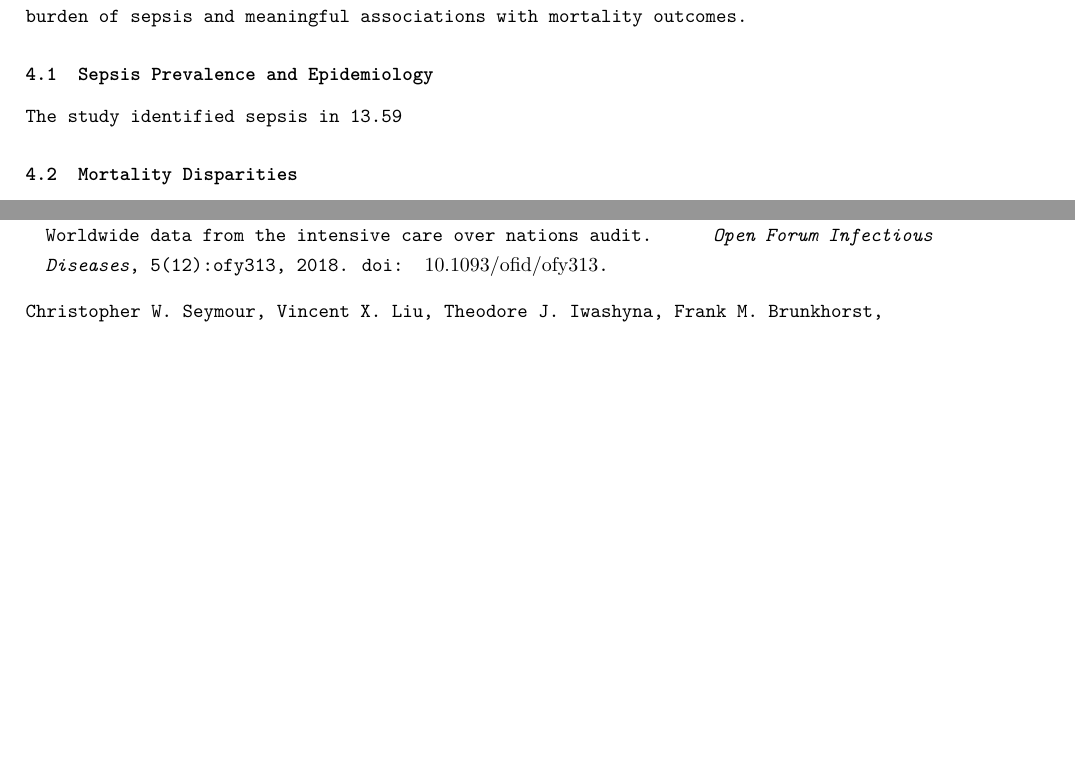
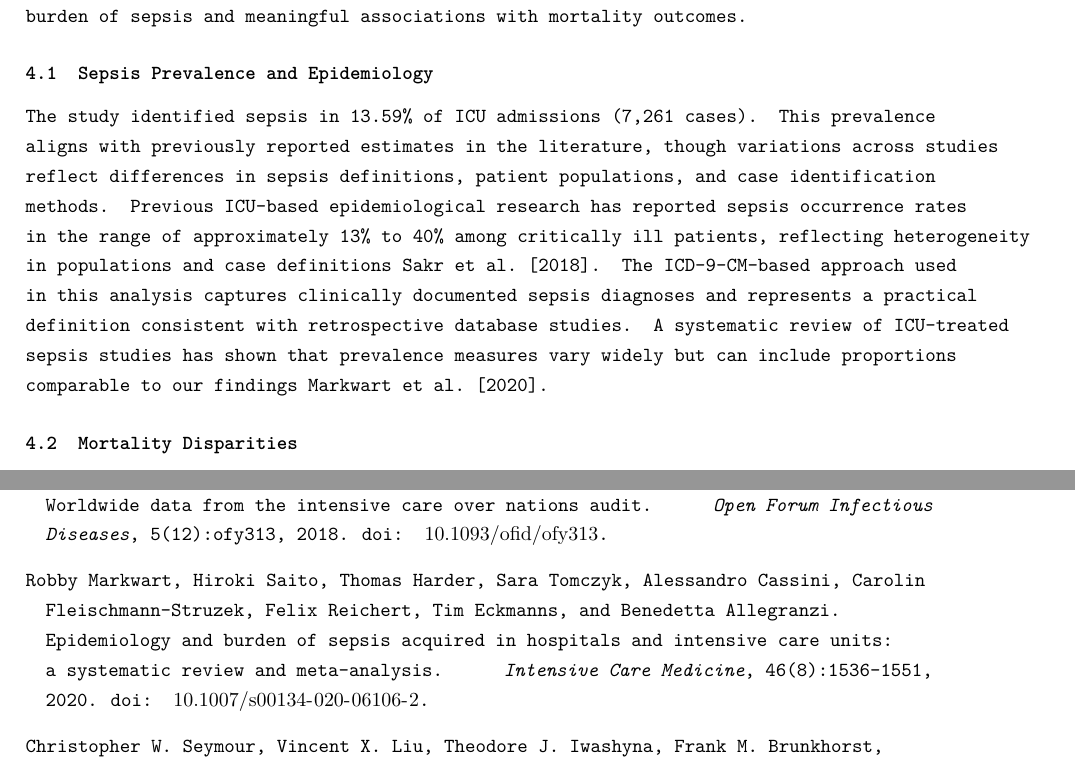
Before and after one commit to Blanqui04/EHR-A3-Group-B, a LaTeX paper (paper/main.tex, which reads paper/sections/discussion.tex): two parts of pages 11 and 15 of 18, joined at a grey line, cut so that both start at the same text, the shorter picture padded with empty space. Compiled offline with pdfLaTeX.

Commit message:
Fix formatting of sepsis prevalence percentage in discussion

```diff
--- a/paper/sections/discussion.tex
+++ b/paper/sections/discussion.tex
@@ -2,7 +2,7 @@ This retrospective study examined the epidemiology and in-hospital mortality of
 
 \subsection{Sepsis Prevalence and Epidemiology}
 
-The study identified sepsis in 13.59 % of ICU admissions (7,261 cases). This prevalence aligns with previously reported estimates in the literature, though variations across studies reflect differences in sepsis definitions, patient populations, and case identification methods. Previous ICU-based epidemiological research has reported sepsis occurrence rates in the range of approximately 13\% to 40\% among critically ill patients, reflecting heterogeneity in populations and case definitions \cite{icu_sepsis}. The ICD-9-CM-based approach used in this analysis captures clinically documented sepsis diagnoses and represents a practical definition consistent with retrospective database studies. A systematic review of ICU-treated sepsis studies has shown that prevalence measures vary widely but can include proportions comparable to our findings \cite{epidemiology_icu}.
+The study identified sepsis in 13.59\% of ICU admissions (7,261 cases). This prevalence aligns with previously reported estimates in the literature, though variations across studies reflect differences in sepsis definitions, patient populations, and case identification methods. Previous ICU-based epidemiological research has reported sepsis occurrence rates in the range of approximately 13\% to 40\% among critically ill patients, reflecting heterogeneity in populations and case definitions \cite{icu_sepsis}. The ICD-9-CM-based approach used in this analysis captures clinically documented sepsis diagnoses and represents a practical definition consistent with retrospective database studies. A systematic review of ICU-treated sepsis studies has shown that prevalence measures vary widely but can include proportions comparable to our findings \cite{epidemiology_icu}.
 
 \subsection{Mortality Disparities}
 
```
